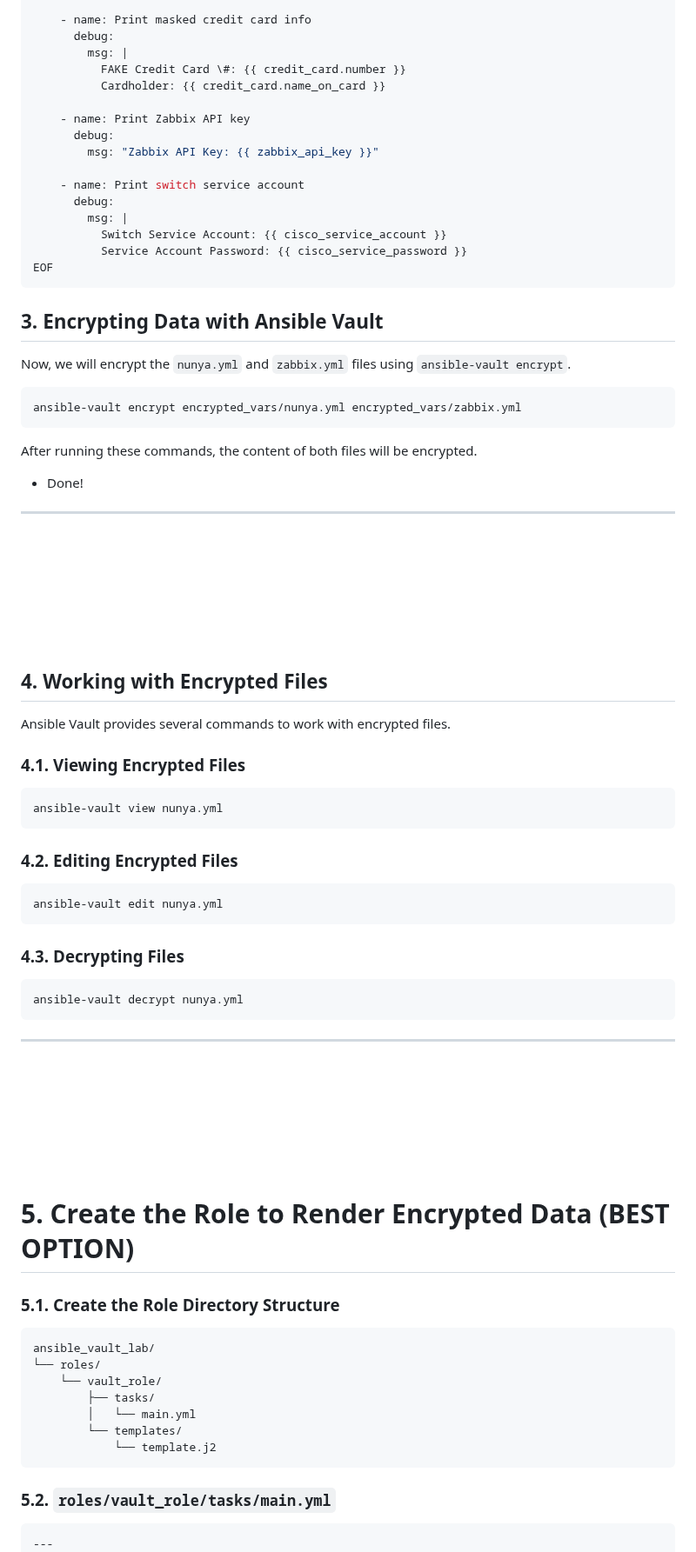
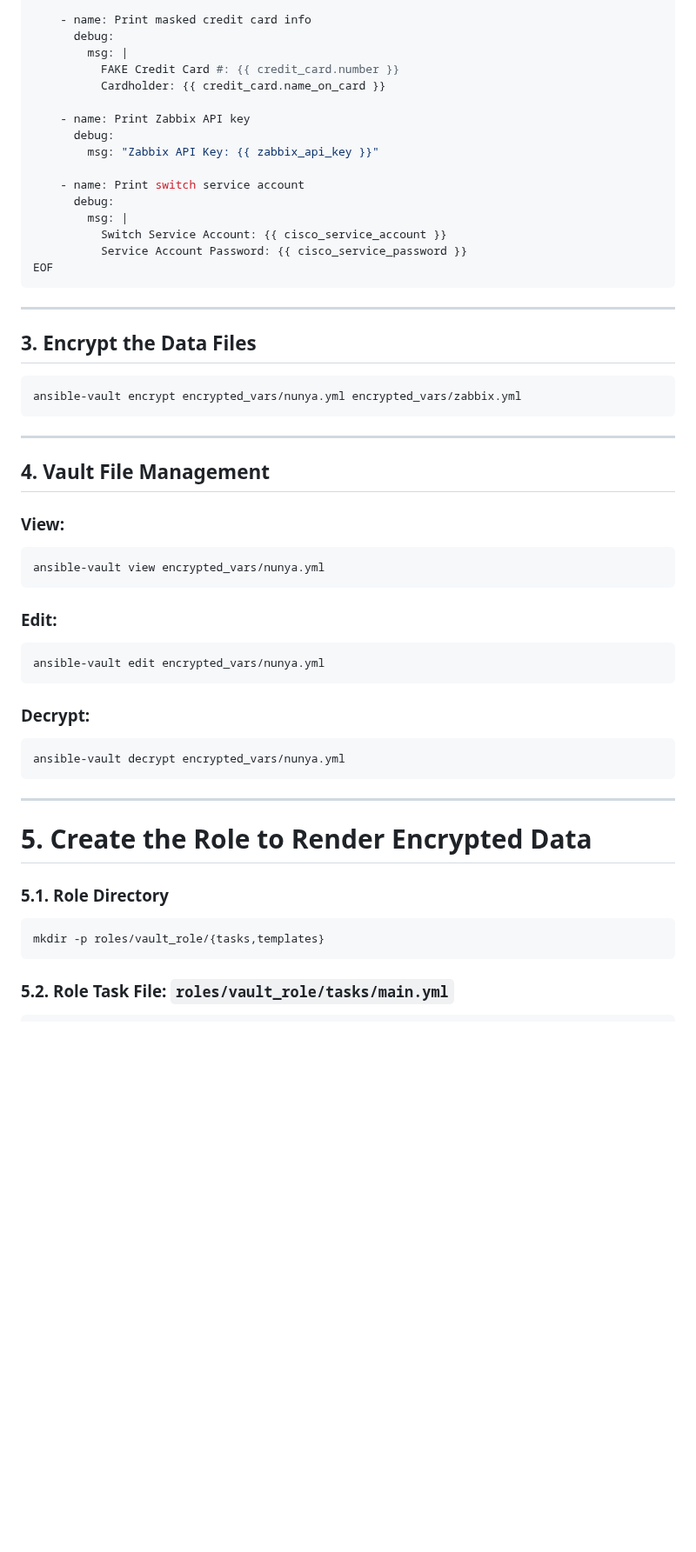
Before and after one commit to RedHatRanger/best_linux_scripts_and_commands, a Markdown page: ansible/ansible_vault_lab/ansible-vault-demo.md, the part around one of its changes. Shown at 87% size. Drawn GitHub-style; blank space fills up the shorter version.

````diff
--- a/ansible/ansible_vault_lab/ansible-vault-demo.md
+++ b/ansible/ansible_vault_lab/ansible-vault-demo.md
@@ -149,7 +139,7 @@ cat << EOF > vault_test.yml
     - name: Print masked credit card info
       debug:
         msg: |
-          FAKE Credit Card \#: {{ credit_card.number }}
+          FAKE Credit Card #: {{ credit_card.number }}
           Cardholder: {{ credit_card.name_on_card }}
 
     - name: Print Zabbix API key
@@ -164,67 +154,49 @@ cat << EOF > vault_test.yml
 EOF
 ```
 
-## 3. Encrypting Data with Ansible Vault
+---
 
-Now, we will encrypt the `nunya.yml` and `zabbix.yml` files using `ansible-vault encrypt`.
+## 3. Encrypt the Data Files
 
 ```bash
 ansible-vault encrypt encrypted_vars/nunya.yml encrypted_vars/zabbix.yml
 ```
 
-After running these commands, the content of both files will be encrypted.
-
-* Done!
-
 ---
 
+## 4. Vault File Management
 
-<br><br><br><br><br><br>
-## 4. Working with Encrypted Files
-
-Ansible Vault provides several commands to work with encrypted files.
-
-### 4.1. Viewing Encrypted Files
+### View:
 
 ```bash
-ansible-vault view nunya.yml
+ansible-vault view encrypted_vars/nunya.yml
 ```
 
-### 4.2. Editing Encrypted Files
+### Edit:
 
 ```bash
-ansible-vault edit nunya.yml
+ansible-vault edit encrypted_vars/nunya.yml
 ```
 
-### 4.3. Decrypting Files
+### Decrypt:
 
 ```bash
-ansible-vault decrypt nunya.yml
+ansible-vault decrypt encrypted_vars/nunya.yml
 ```
 
 ---
 
+# 5. Create the Role to Render Encrypted Data
 
-<br><br><br><br><br><br>
-
-# 5. Create the Role to Render Encrypted Data (BEST OPTION)
-
-### 5.1. Create the Role Directory Structure
+### 5.1. Role Directory
 
 ```bash
-ansible_vault_lab/
-└── roles/
-    └── vault_role/
-        ├── tasks/
-        │   └── main.yml
-        └── templates/
-            └── template.j2
+mkdir -p roles/vault_role/{tasks,templates}
 ```
 
-### 5.2. `roles/vault_role/tasks/main.yml`
+### 5.2. Role Task File: `roles/vault_role/tasks/main.yml`
 
 ```yaml
----
 - name: Render sensitive data template
   template:
     src: template.j2
````
Also changed, not shown: other parts of ansible/ansible_vault_lab/ansible-vault-demo.md (+76 -87 lines).
